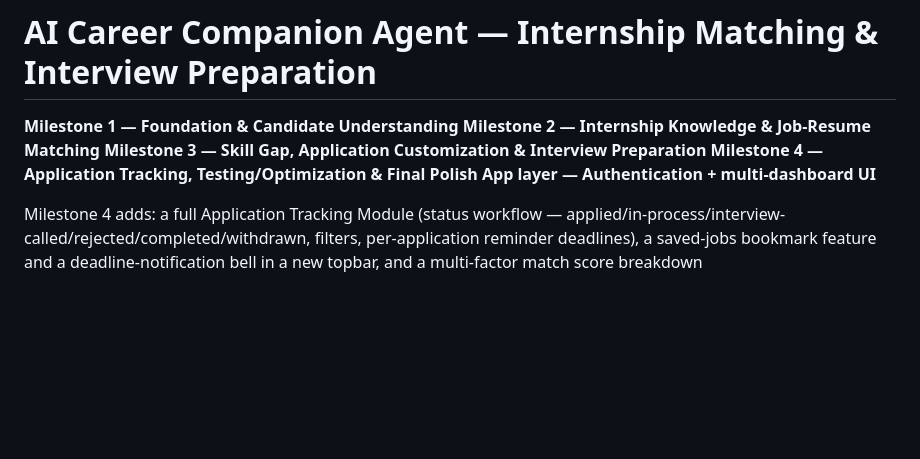
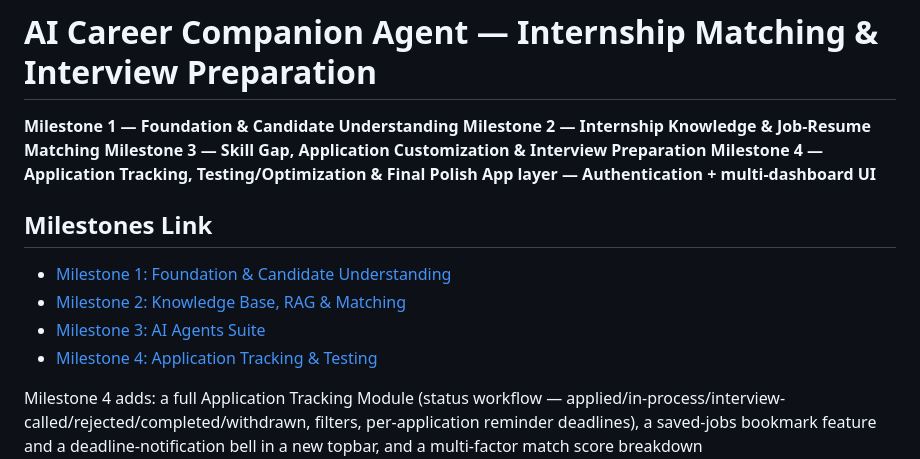
Before and after one commit to SalooKumari/AI-Career-Companion-Agent-for-Internship-Matching-and-Interview-Preparation, a Markdown page: README.md, the part around the change. GitHub-like rendering; blank space fills up the shorter version.

Commit message:
Add milestone links to README
Added links to milestones in the README for better navigation.

```diff
--- a/README.md
+++ b/README.md
@@ -5,6 +5,12 @@
 **Milestone 3 — Skill Gap, Application Customization & Interview Preparation**
 **Milestone 4 — Application Tracking, Testing/Optimization & Final Polish**
 **App layer — Authentication + multi-dashboard UI**
+
+## Milestones Link
+- [Milestone 1: Foundation & Candidate Understanding](docs/milestone-1.md)
+- [Milestone 2: Knowledge Base, RAG & Matching](docs/milestone-2.md)
+- [Milestone 3: AI Agents Suite](docs/milestone-3.md)
+- [Milestone 4: Application Tracking & Testing](docs/milestone-4.md)
 
 Milestone 4 adds: a full Application Tracking Module (status workflow —
 applied/in-process/interview-called/rejected/completed/withdrawn, filters,
```
